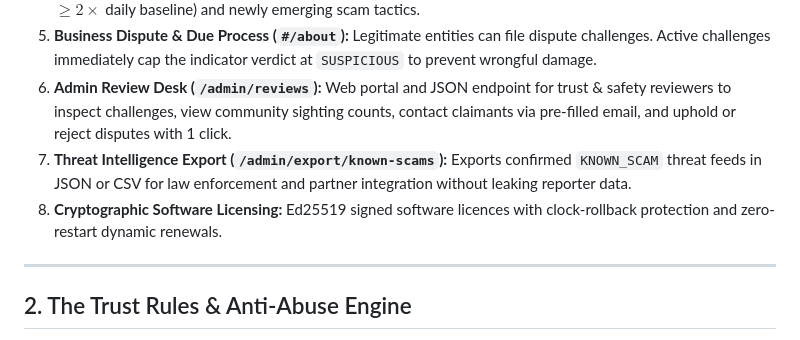
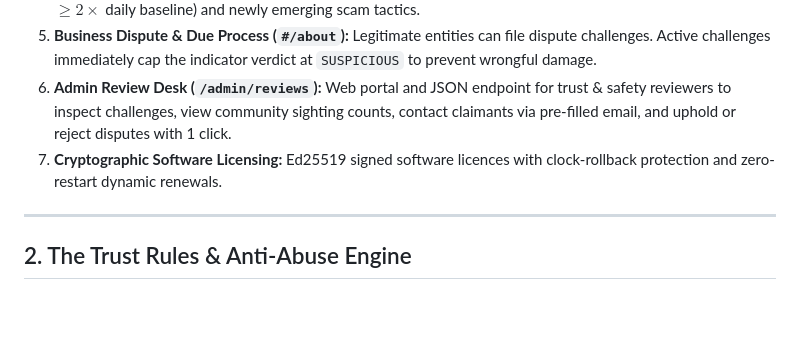
Before and after one commit to saavarnim/SatyaCheck, a Markdown page: README.md, the part around one of its changes. Rendered like a GitHub page; blank space fills up the shorter version.

```diff
--- a/README.md
+++ b/README.md
@@ -26,8 +26,7 @@ SatyaCheck is deliberately engineered with **zero external runtime bloat**:
 4. **Emerging Scam Alerts (`#/alerts`):** Real-time anomaly detection identifying sudden area report spikes ($\ge 2\times$ daily baseline) and newly emerging scam tactics.
 5. **Business Dispute & Due Process (`#/about`):** Legitimate entities can file dispute challenges. Active challenges immediately cap the indicator verdict at `SUSPICIOUS` to prevent wrongful damage.
 6. **Admin Review Desk (`/admin/reviews`):** Web portal and JSON endpoint for trust & safety reviewers to inspect challenges, view community sighting counts, contact claimants via pre-filled email, and uphold or reject disputes with 1 click.
-7. **Threat Intelligence Export (`/admin/export/known-scams`):** Exports confirmed `KNOWN_SCAM` threat feeds in JSON or CSV for law enforcement and partner integration without leaking reporter data.
-8. **Cryptographic Software Licensing:** Ed25519 signed software licences with clock-rollback protection and zero-restart dynamic renewals.
+7. **Cryptographic Software Licensing:** Ed25519 signed software licences with clock-rollback protection and zero-restart dynamic renewals.
 
 ---
 
```
Also changed, not shown: other parts of README.md (+2 -127 lines).
